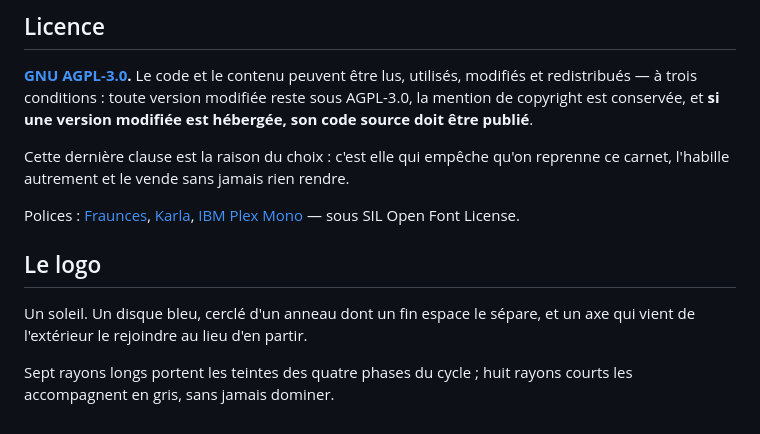
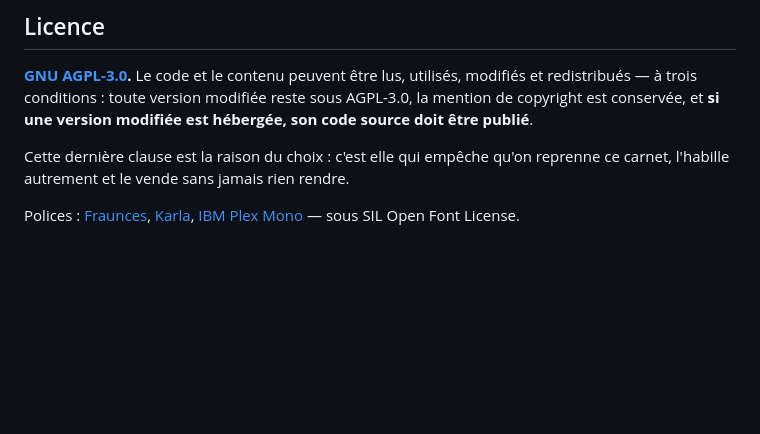
Before and after one commit to kenza-bennis/tactic, a Markdown page: README.md, the part around the change. Drawn GitHub-style; blank space fills up the shorter version.

Commit message:
Remove logo section from README
Removed logo description from the README.

```diff
--- a/README.md
+++ b/README.md
@@ -125,9 +125,3 @@ Ce n'est pas un dispositif médical, et il ne prétend rien dépister. Le Réper
 Cette dernière clause est la raison du choix : c'est elle qui empêche qu'on reprenne ce carnet, l'habille autrement et le vende sans jamais rien rendre.
 
 Polices : [Fraunces](https://github.com/undercasetype/Fraunces), [Karla](https://github.com/googlefonts/karla), [IBM Plex Mono](https://github.com/IBM/plex) — sous SIL Open Font License.
-
-## Le logo
-
-Un soleil. Un disque bleu, cerclé d'un anneau dont un fin espace le sépare, et un axe qui vient de l'extérieur le rejoindre au lieu d'en partir.
-
-Sept rayons longs portent les teintes des quatre phases du cycle ; huit rayons courts les accompagnent en gris, sans jamais dominer.
```
